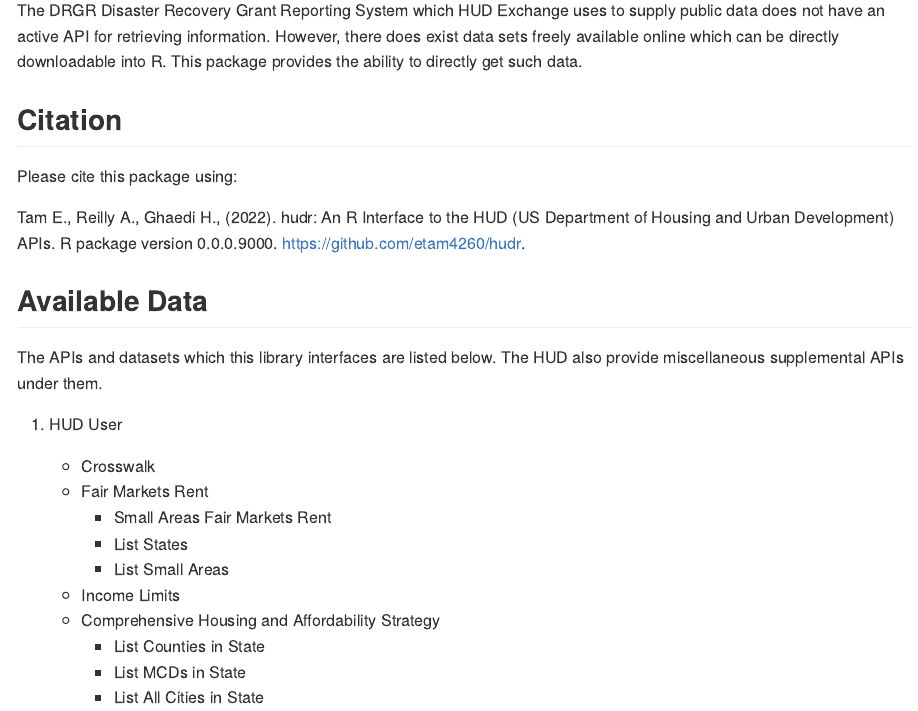
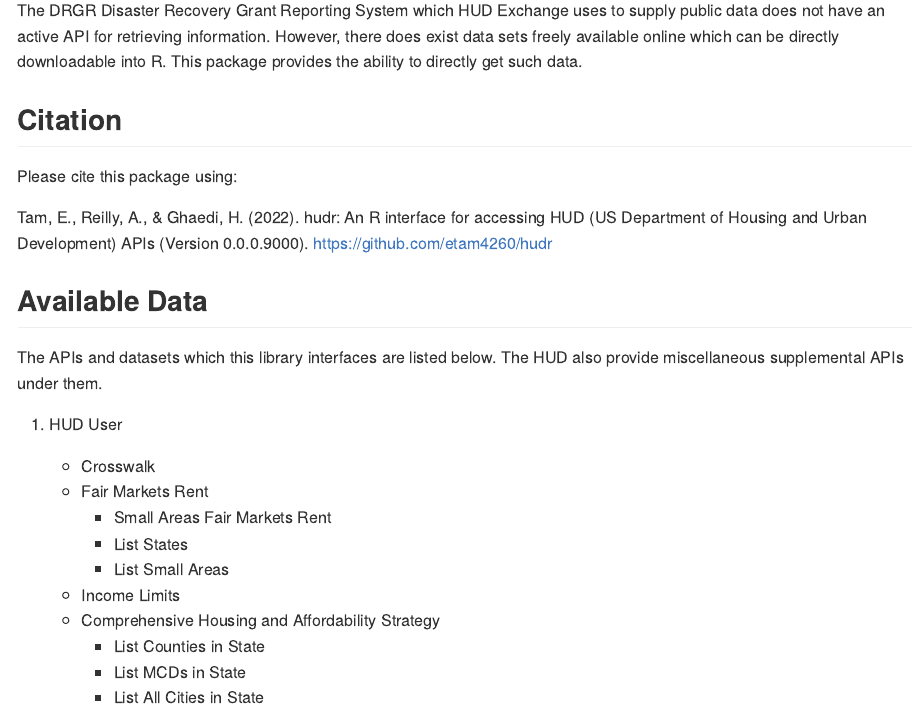
Before and after one commit to etam4260/rhud, an R Markdown document (README.Rmd): the page in a window 1100 px wide, from 670 px down. The pictures show the output file README.md that the author committed with the source, drawn offline in the style of GitHub; badge pictures from the web are left out.

Commit message:
should be contributors not contractors, updated readme/site to include proper format citation

```diff
--- a/README.Rmd
+++ b/README.Rmd
@@ -61,9 +61,9 @@
 
 Please cite this package using:
 
-Tam E., Reilly A., Ghaedi H., (2022). hudr: An R Interface to the HUD (US
-Department of Housing and Urban Development) APIs. R package version 0.0.0.9000.
-https://github.com/etam4260/hudr.
+Tam, E., Reilly, A., & Ghaedi, H. (2022). hudr: An R interface for accessing HUD
+(US Department of Housing and Urban Development) APIs (Version 0.0.0.9000).
+https://github.com/etam4260/hudr
 
 ## Available Data
 
```
Also changed, not shown: vignettes/authors.Rmd (+3 -3 lines), README.md, docs/pkgdown.yml, 6 other files.
